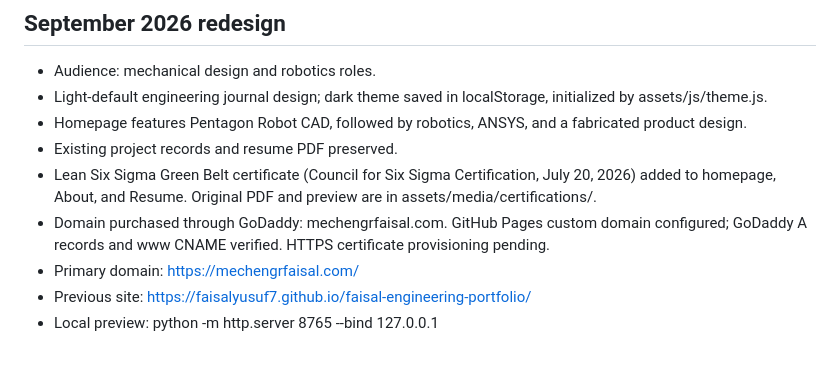
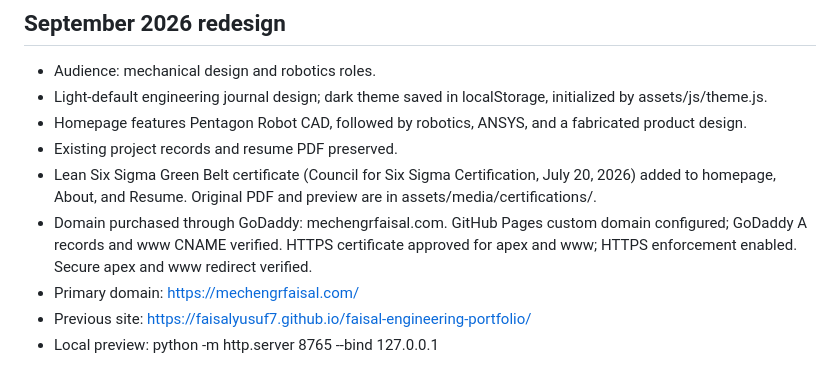
Before and after one commit to faisalyusuf7/faisal-engineering-portfolio, a Markdown page: PORTFOLIO_CONTEXT.md, the part around the change. Drawn GitHub-style.

Commit message:
Record completed custom domain HTTPS setup

```diff
--- a/PORTFOLIO_CONTEXT.md
+++ b/PORTFOLIO_CONTEXT.md
@@ -88,7 +88,7 @@ The workflow uploads the static site directly from the repository root.
 - Homepage features Pentagon Robot CAD, followed by robotics, ANSYS, and a fabricated product design.
 - Existing project records and resume PDF preserved.
 - Lean Six Sigma Green Belt certificate (Council for Six Sigma Certification, July 20, 2026) added to homepage, About, and Resume. Original PDF and preview are in assets/media/certifications/.
-- Domain purchased through GoDaddy: mechengrfaisal.com. GitHub Pages custom domain configured; GoDaddy A records and www CNAME verified. HTTPS certificate provisioning pending.
+- Domain purchased through GoDaddy: mechengrfaisal.com. GitHub Pages custom domain configured; GoDaddy A records and www CNAME verified. HTTPS certificate approved for apex and www; HTTPS enforcement enabled. Secure apex and www redirect verified.
 - Primary domain: https://mechengrfaisal.com/
 - Previous site: https://faisalyusuf7.github.io/faisal-engineering-portfolio/
 - Local preview: python -m http.server 8765 --bind 127.0.0.1
```
